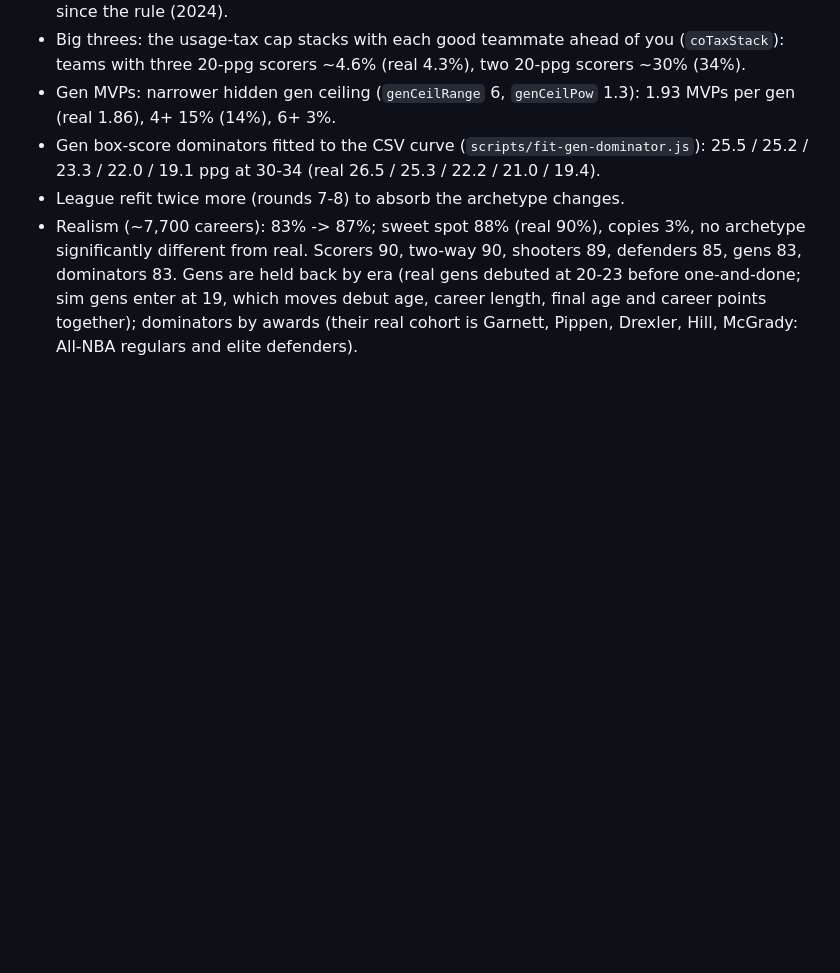
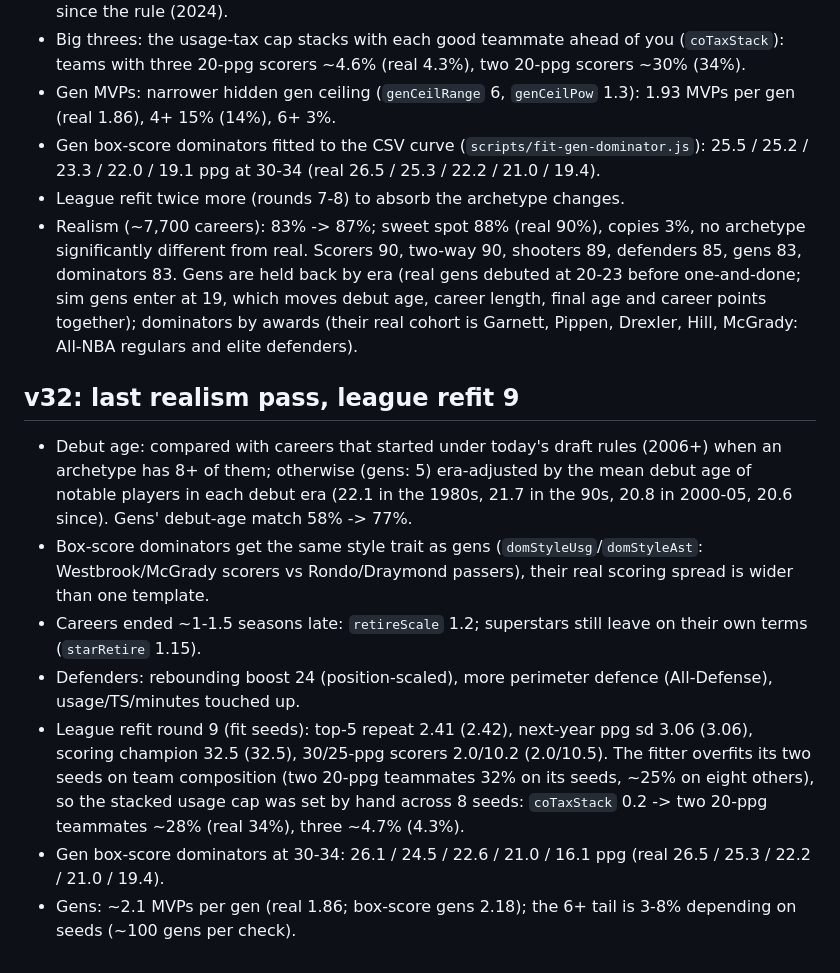
Before and after one commit to nitishnanda/NBA-career-sim, a Markdown page: CALIBRATION.md, the part around the change. GitHub-like rendering; blank space fills up the shorter version.

Commit message:
WIP: v32 calibration notes
Co-Authored-By: Claude Opus 5.5 <noreply@anthropic.com>
Claude-Session: https://claude.ai/code/session_01LfmSy8S1TYpuHiYkmqyZ5K

```diff
--- a/CALIBRATION.md
+++ b/CALIBRATION.md
@@ -382,3 +382,18 @@ Readings now use 400 simulated seasons (4 seeds x 100) for the league and ~1000
   Scorers 90, two-way 90, shooters 89, defenders 85, gens 83, dominators 83. Gens are held back by era (real gens debuted at 20-23 before
   one-and-done; sim gens enter at 19, which moves debut age, career length, final age and career points together); dominators by awards
   (their real cohort is Garnett, Pippen, Drexler, Hill, McGrady: All-NBA regulars and elite defenders).
+
+## v32: last realism pass, league refit 9
+
+- Debut age: compared with careers that started under today's draft rules (2006+) when an archetype has 8+ of them; otherwise (gens: 5)
+  era-adjusted by the mean debut age of notable players in each debut era (22.1 in the 1980s, 21.7 in the 90s, 20.8 in 2000-05, 20.6 since).
+  Gens' debut-age match 58% -> 77%.
+- Box-score dominators get the same style trait as gens (`domStyleUsg`/`domStyleAst`: Westbrook/McGrady scorers vs Rondo/Draymond passers),
+  their real scoring spread is wider than one template.
+- Careers ended ~1-1.5 seasons late: `retireScale` 1.2; superstars still leave on their own terms (`starRetire` 1.15).
+- Defenders: rebounding boost 24 (position-scaled), more perimeter defence (All-Defense), usage/TS/minutes touched up.
+- League refit round 9 (fit seeds): top-5 repeat 2.41 (2.42), next-year ppg sd 3.06 (3.06), scoring champion 32.5 (32.5), 30/25-ppg scorers 2.0/10.2
+  (2.0/10.5). The fitter overfits its two seeds on team composition (two 20-ppg teammates 32% on its seeds, ~25% on eight others), so the
+  stacked usage cap was set by hand across 8 seeds: `coTaxStack` 0.2 -> two 20-ppg teammates ~28% (real 34%), three ~4.7% (4.3%).
+- Gen box-score dominators at 30-34: 26.1 / 24.5 / 22.6 / 21.0 / 16.1 ppg (real 26.5 / 25.3 / 22.2 / 21.0 / 19.4).
+- Gens: ~2.1 MVPs per gen (real 1.86; box-score gens 2.18); the 6+ tail is 3-8% depending on seeds (~100 gens per check).
```
